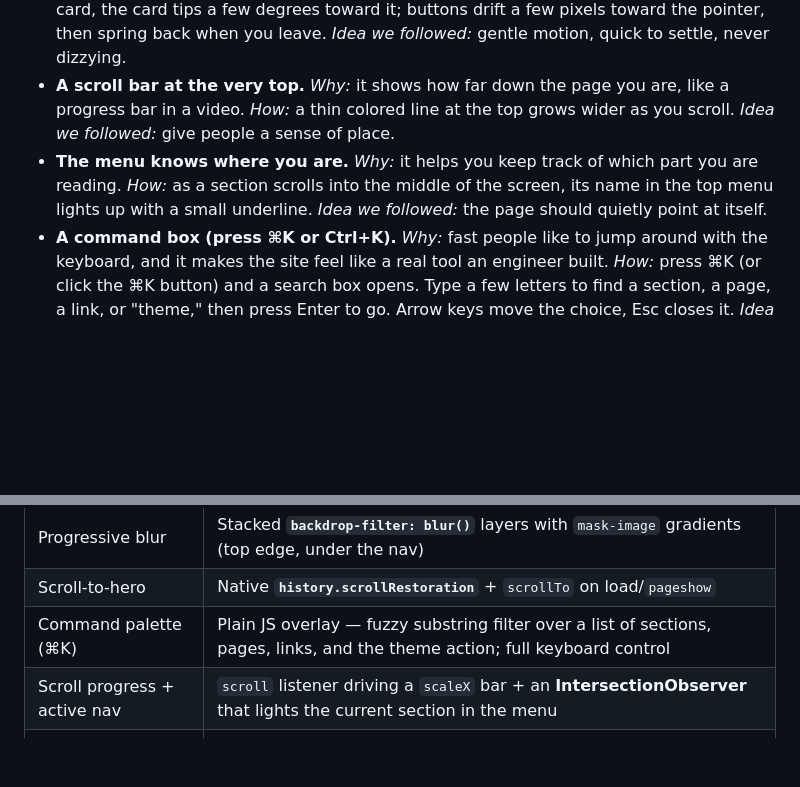
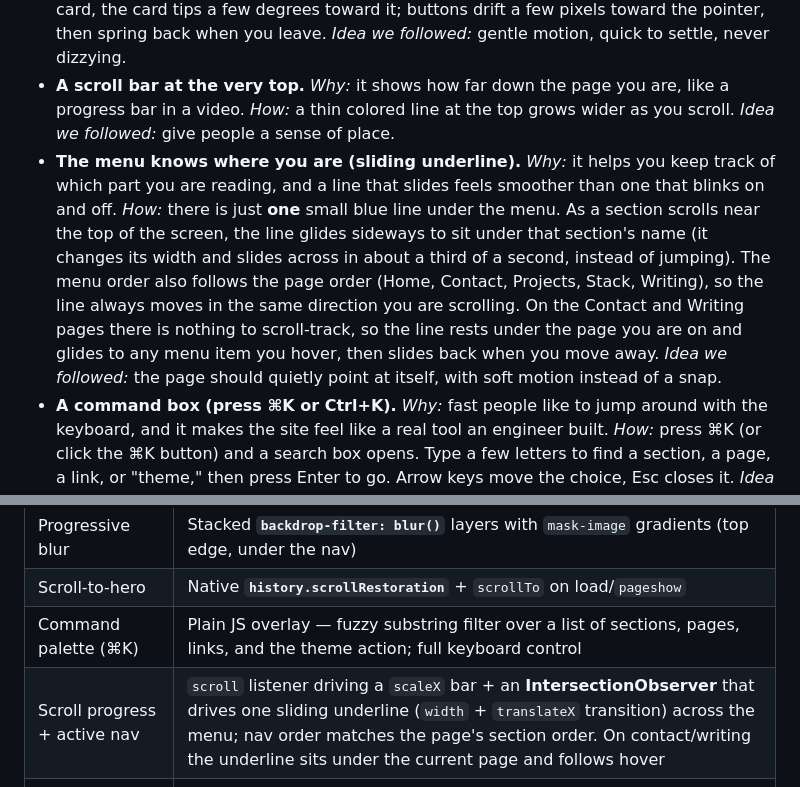
Before and after one commit to rmagdaleena2508-01/Magworks, a Markdown page: README.md, 2 parts joined by grey strips. Rendered like a GitHub page; blank space fills up the shorter version.

Commit message:
docs: document sliding nav underline + structure-ordered nav
Co-Authored-By: Claude Opus 4.8 <noreply@anthropic.com>

```diff
--- a/README.md
+++ b/README.md
@@ -68,7 +68,7 @@ The page used to just sit there. We added small things that answer back when you
 - **A cursor spotlight.** *Why:* it makes the page feel warm and alive as you move the mouse. *How:* a soft round glow follows the pointer. It only turns on for real mouse users, and it turns off for phones and for people who ask for less motion. *Idea we followed:* nice to have, never in the way.
 - **Cards that tilt and buttons that lean.** *Why:* a small lean toward your mouse makes flat things feel like real objects you can touch. *How:* when the pointer is over a project card, the card tips a few degrees toward it; buttons drift a few pixels toward the pointer, then spring back when you leave. *Idea we followed:* gentle motion, quick to settle, never dizzying.
 - **A scroll bar at the very top.** *Why:* it shows how far down the page you are, like a progress bar in a video. *How:* a thin colored line at the top grows wider as you scroll. *Idea we followed:* give people a sense of place.
-- **The menu knows where you are.** *Why:* it helps you keep track of which part you are reading. *How:* as a section scrolls into the middle of the screen, its name in the top menu lights up with a small underline. *Idea we followed:* the page should quietly point at itself.
+- **The menu knows where you are (sliding underline).** *Why:* it helps you keep track of which part you are reading, and a line that slides feels smoother than one that blinks on and off. *How:* there is just **one** small blue line under the menu. As a section scrolls near the top of the screen, the line glides sideways to sit under that section's name (it changes its width and slides across in about a third of a second, instead of jumping). The menu order also follows the page order (Home, Contact, Projects, Stack, Writing), so the line always moves in the same direction you are scrolling. On the Contact and Writing pages there is nothing to scroll-track, so the line rests under the page you are on and glides to any menu item you hover, then slides back when you move away. *Idea we followed:* the page should quietly point at itself, with soft motion instead of a snap.
 - **A command box (press ⌘K or Ctrl+K).** *Why:* fast people like to jump around with the keyboard, and it makes the site feel like a real tool an engineer built. *How:* press ⌘K (or click the ⌘K button) and a search box opens. Type a few letters to find a section, a page, a link, or "theme," then press Enter to go. Arrow keys move the choice, Esc closes it. *Idea we followed:* one quick door to everything.
 
 **The big design rules behind all of this:** feedback should be *quiet* (never loud or sudden), *honest* (the tooltip only shows true facts), *kind to everyone* (it all turns off for phones and for people who want less motion), and *fast* (nothing lags while you scroll). We removed things that were just for show — the sound on the pills, the photo-swap toggle, and the visitor counter — and kept only the parts that help you or tell you something true.
@@ -101,7 +101,7 @@ This is a **no-framework** site by design (fast, zero build, easy to host anywhe
 | Progressive blur | Stacked **`backdrop-filter: blur()`** layers with `mask-image` gradients (top edge, under the nav) |
 | Scroll-to-hero | Native **`history.scrollRestoration`** + `scrollTo` on load/`pageshow` |
 | Command palette (⌘K) | Plain JS overlay — fuzzy substring filter over a list of sections, pages, links, and the theme action; full keyboard control |
-| Scroll progress + active nav | `scroll` listener driving a `scaleX` bar + an **IntersectionObserver** that lights the current section in the menu |
+| Scroll progress + active nav | `scroll` listener driving a `scaleX` bar + an **IntersectionObserver** that drives one sliding underline (`width` + `translateX` transition) across the menu; nav order matches the page's section order. On contact/writing the underline sits under the current page and follows hover |
 | Cursor spotlight / tilt / magnetic | `pointermove` + `requestAnimationFrame`, gated to fine-pointer, non-reduced-motion devices |
 | Tech tooltips | Built from the live `PROJECTS` data (category + which real projects use each tech) |
 | Sound | **Web Audio API** (native) — a soft pop on the theme toggle |
```
